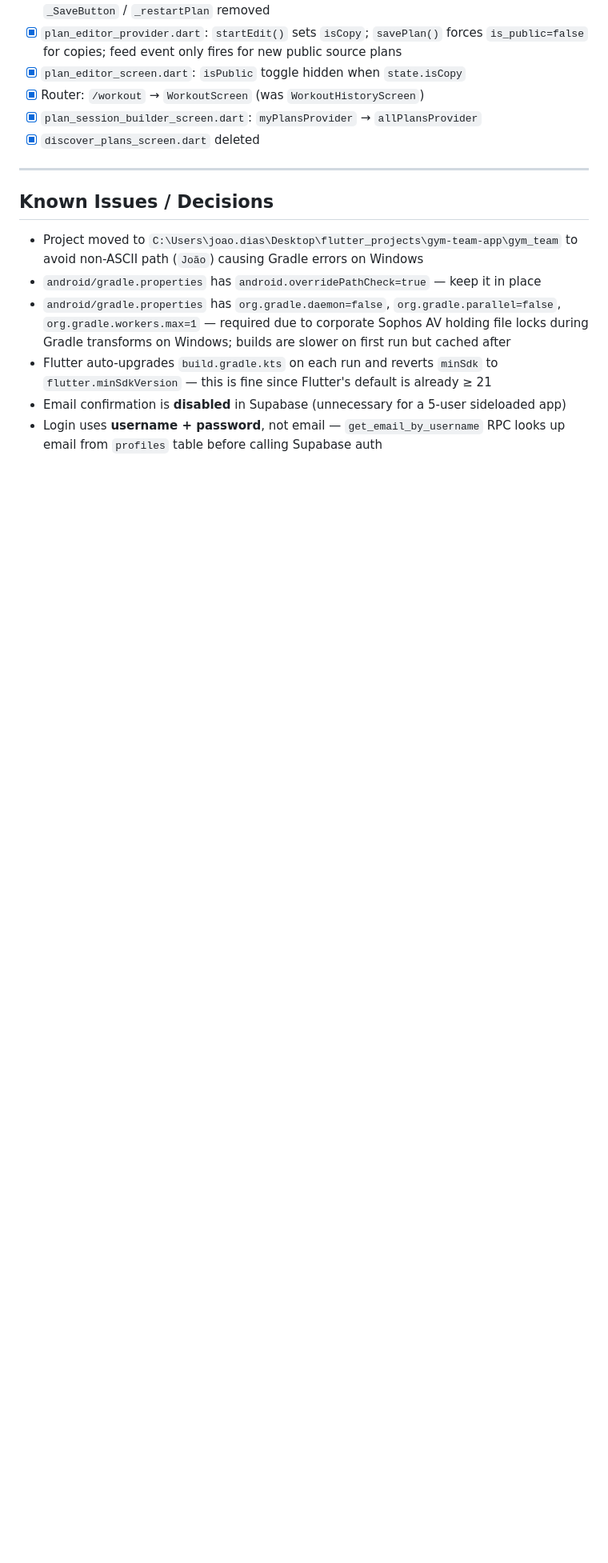
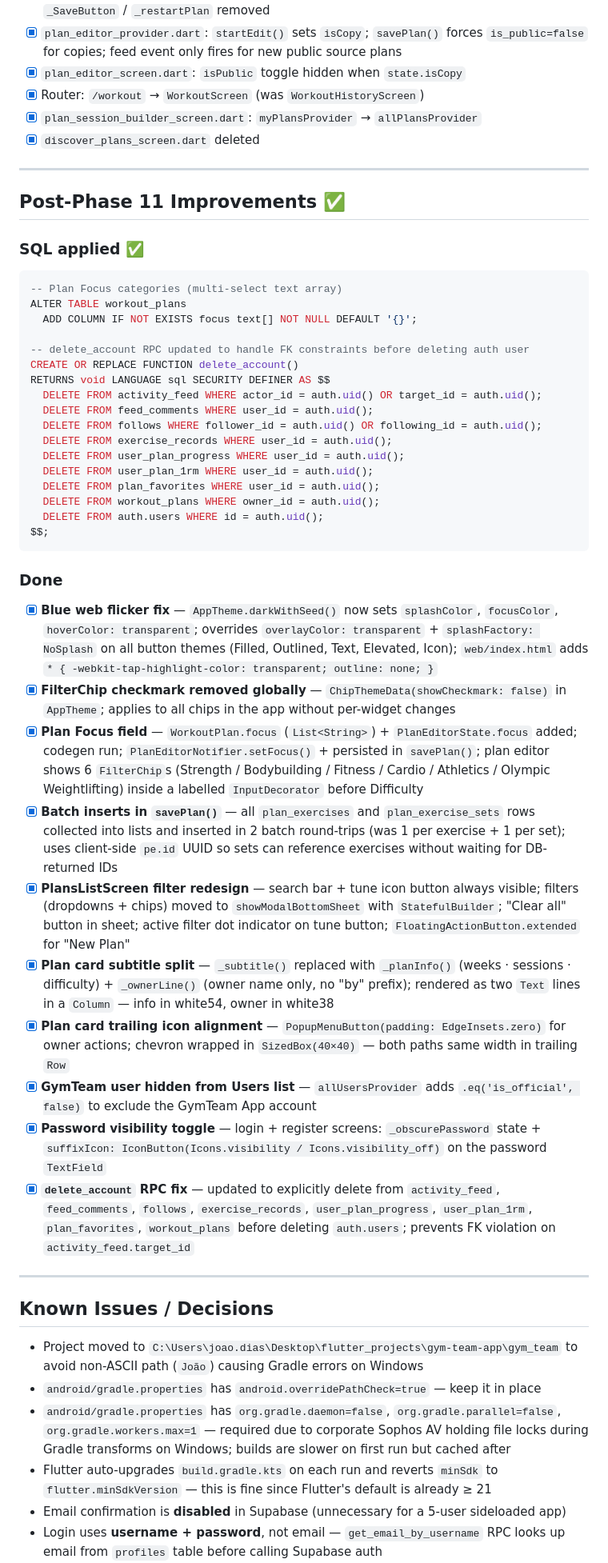
Before and after one commit to kray67/gym-team-app, a Markdown page: ROADMAP.md, the part around the change. Shown at 80% size. GitHub-like rendering; blank space fills up the shorter version.

Commit message:
docs: update CLAUDE.md and ROADMAP.md for post-Phase 11 work
Co-Authored-By: Claude Sonnet 4.6 <noreply@anthropic.com>

````diff
--- a/ROADMAP.md
+++ b/ROADMAP.md
@@ -503,6 +503,43 @@ ALTER TABLE saved_plans RENAME TO plan_favorites;
 
 ---
 
+## Post-Phase 11 Improvements ✅
+
+### SQL applied ✅
+```sql
+-- Plan Focus categories (multi-select text array)
+ALTER TABLE workout_plans
+  ADD COLUMN IF NOT EXISTS focus text[] NOT NULL DEFAULT '{}';
+
+-- delete_account RPC updated to handle FK constraints before deleting auth user
+CREATE OR REPLACE FUNCTION delete_account()
+RETURNS void LANGUAGE sql SECURITY DEFINER AS $$
+  DELETE FROM activity_feed WHERE actor_id = auth.uid() OR target_id = auth.uid();
+  DELETE FROM feed_comments WHERE user_id = auth.uid();
+  DELETE FROM follows WHERE follower_id = auth.uid() OR following_id = auth.uid();
+  DELETE FROM exercise_records WHERE user_id = auth.uid();
+  DELETE FROM user_plan_progress WHERE user_id = auth.uid();
+  DELETE FROM user_plan_1rm WHERE user_id = auth.uid();
+  DELETE FROM plan_favorites WHERE user_id = auth.uid();
+  DELETE FROM workout_plans WHERE owner_id = auth.uid();
+  DELETE FROM auth.users WHERE id = auth.uid();
+$$;
+```
+
+### Done
+- [x] **Blue web flicker fix** — `AppTheme.darkWithSeed()` now sets `splashColor`, `focusColor`, `hoverColor: transparent`; overrides `overlayColor: transparent` + `splashFactory: NoSplash` on all button themes (Filled, Outlined, Text, Elevated, Icon); `web/index.html` adds `* { -webkit-tap-highlight-color: transparent; outline: none; }`
+- [x] **FilterChip checkmark removed globally** — `ChipThemeData(showCheckmark: false)` in `AppTheme`; applies to all chips in the app without per-widget changes
+- [x] **Plan Focus field** — `WorkoutPlan.focus` (`List<String>`) + `PlanEditorState.focus` added; codegen run; `PlanEditorNotifier.setFocus()` + persisted in `savePlan()`; plan editor shows 6 `FilterChip`s (Strength / Bodybuilding / Fitness / Cardio / Athletics / Olympic Weightlifting) inside a labelled `InputDecorator` before Difficulty
+- [x] **Batch inserts in `savePlan()`** — all `plan_exercises` and `plan_exercise_sets` rows collected into lists and inserted in 2 batch round-trips (was 1 per exercise + 1 per set); uses client-side `pe.id` UUID so sets can reference exercises without waiting for DB-returned IDs
+- [x] **PlansListScreen filter redesign** — search bar + tune icon button always visible; filters (dropdowns + chips) moved to `showModalBottomSheet` with `StatefulBuilder`; "Clear all" button in sheet; active filter dot indicator on tune button; `FloatingActionButton.extended` for "New Plan"
+- [x] **Plan card subtitle split** — `_subtitle()` replaced with `_planInfo()` (weeks · sessions · difficulty) + `_ownerLine()` (owner name only, no "by" prefix); rendered as two `Text` lines in a `Column` — info in white54, owner in white38
+- [x] **Plan card trailing icon alignment** — `PopupMenuButton(padding: EdgeInsets.zero)` for owner actions; chevron wrapped in `SizedBox(40×40)` — both paths same width in trailing `Row`
+- [x] **GymTeam user hidden from Users list** — `allUsersProvider` adds `.eq('is_official', false)` to exclude the GymTeam App account
+- [x] **Password visibility toggle** — login + register screens: `_obscurePassword` state + `suffixIcon: IconButton(Icons.visibility / Icons.visibility_off)` on the password `TextField`
+- [x] **`delete_account` RPC fix** — updated to explicitly delete from `activity_feed`, `feed_comments`, `follows`, `exercise_records`, `user_plan_progress`, `user_plan_1rm`, `plan_favorites`, `workout_plans` before deleting `auth.users`; prevents FK violation on `activity_feed.target_id`
+
+---
+
 ## Known Issues / Decisions
 - Project moved to `C:\Users\joao.dias\Desktop\flutter_projects\gym-team-app\gym_team` to avoid non-ASCII path (`João`) causing Gradle errors on Windows
 - `android/gradle.properties` has `android.overridePathCheck=true` — keep it in place
````
Also changed, not shown: CLAUDE.md (+6 -1 lines).
